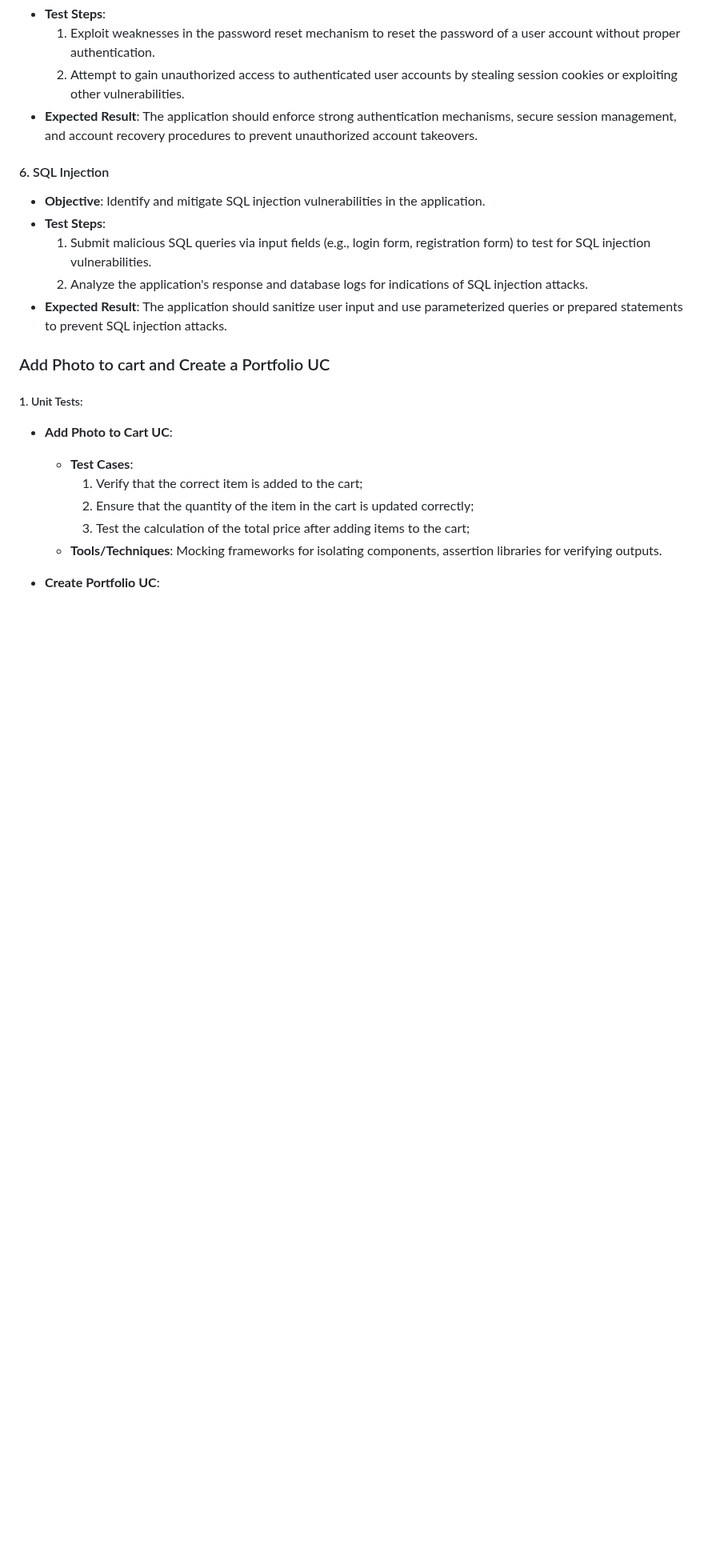
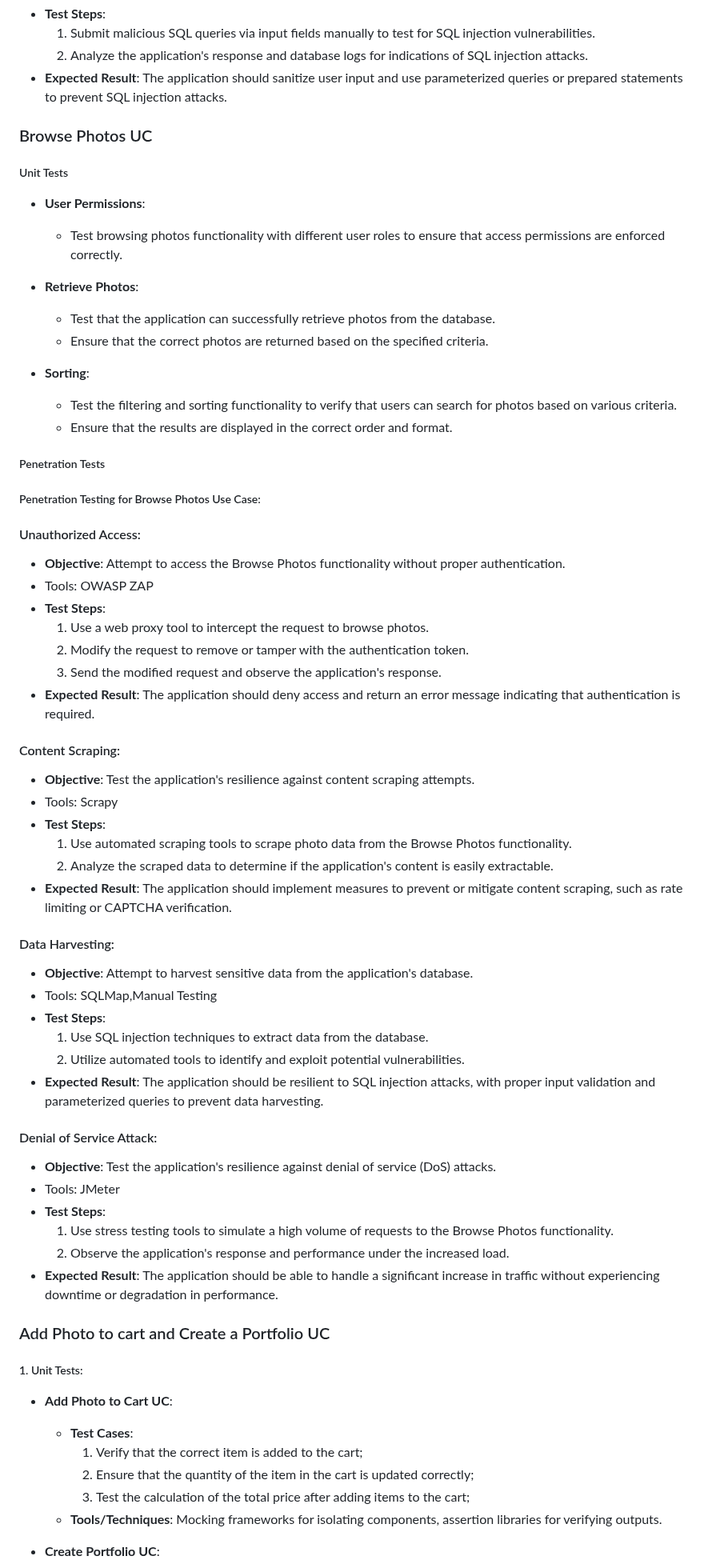
Before and after one commit to mei-desofs/desofs2024_M1D_2, a Markdown page: docs/AbuseCasesTestPlanning/ThreatModeling.md, the part around one of its changes. Shown at 80% size. Drawn GitHub-style; blank space fills up the shorter version.

```diff
--- a/docs/AbuseCasesTestPlanning/ThreatModeling.md
+++ b/docs/AbuseCasesTestPlanning/ThreatModeling.md
@@ -147,14 +186,58 @@ Here we have the list of abuse cases with a description associated and a mitigat
 - **Test Steps**:
-    1. Exploit weaknesses in the password reset mechanism to reset the password of a user account without proper authentication.
-    2. Attempt to gain unauthorized access to authenticated user accounts by stealing session cookies or exploiting other vulnerabilities.
-- **Expected Result**: The application should enforce strong authentication mechanisms, secure session management, and account recovery procedures to prevent unauthorized account takeovers.
-
-#### 6. SQL Injection
-- **Objective**: Identify and mitigate SQL injection vulnerabilities in the application.
-- **Test Steps**:
-    1. Submit malicious SQL queries via input fields (e.g., login form, registration form) to test for SQL injection vulnerabilities.
+    1. Submit malicious SQL queries via input fields manually to test for SQL injection vulnerabilities.
     2. Analyze the application's response and database logs for indications of SQL injection attacks.
 - **Expected Result**: The application should sanitize user input and use parameterized queries or prepared statements to prevent SQL injection attacks.
+
+### Browse Photos UC
+
+##### Unit Tests
+
+- **User Permissions**:
+    - Test browsing photos functionality with different user roles to ensure that access permissions are enforced correctly.
+
+- **Retrieve Photos**:
+    - Test that the application can successfully retrieve photos from the database.
+    - Ensure that the correct photos are returned based on the specified criteria.
+- **Sorting**:
+    - Test the filtering and sorting functionality to verify that users can search for photos based on various criteria.
+    - Ensure that the results are displayed in the correct order and format.
+
+##### Penetration Tests
+##### Penetration Testing for Browse Photos Use Case:
+
+#### Unauthorized Access:
+- **Objective**: Attempt to access the Browse Photos functionality without proper authentication.
+- Tools: OWASP ZAP
+- **Test Steps**:
+    1. Use a web proxy tool to intercept the request to browse photos.
+    2. Modify the request to remove or tamper with the authentication token.
+    3. Send the modified request and observe the application's response.
+- **Expected Result**: The application should deny access and return an error message indicating that authentication is required.
+
+#### Content Scraping:
+- **Objective**: Test the application's resilience against content scraping attempts.
+- Tools: Scrapy
+- **Test Steps**:
+    1. Use automated scraping tools to scrape photo data from the Browse Photos functionality.
+    2. Analyze the scraped data to determine if the application's content is easily extractable.
+- **Expected Result**: The application should implement measures to prevent or mitigate content scraping, such as rate limiting or CAPTCHA verification.
+
+#### Data Harvesting:
+- **Objective**: Attempt to harvest sensitive data from the application's database.
+- Tools: SQLMap,Manual Testing
+- **Test Steps**:
+    1. Use SQL injection techniques to extract data from the database.
+    2. Utilize automated tools to identify and exploit potential vulnerabilities.
+- **Expected Result**: The application should be resilient to SQL injection attacks, with proper input validation and parameterized queries to prevent data harvesting.
+
+#### Denial of Service Attack:
+- **Objective**: Test the application's resilience against denial of service (DoS) attacks.
+- Tools: JMeter
+- **Test Steps**:
+    1. Use stress testing tools to simulate a high volume of requests to the Browse Photos functionality.
+    2. Observe the application's response and performance under the increased load.
+- **Expected Result**: The application should be able to handle a significant increase in traffic without experiencing downtime or degradation in performance.
+
 
 ### Add Photo to cart and Create a Portfolio UC
 
```
Also changed, not shown: other parts of docs/AbuseCasesTestPlanning/ThreatModeling.md (+44 -5 lines).
